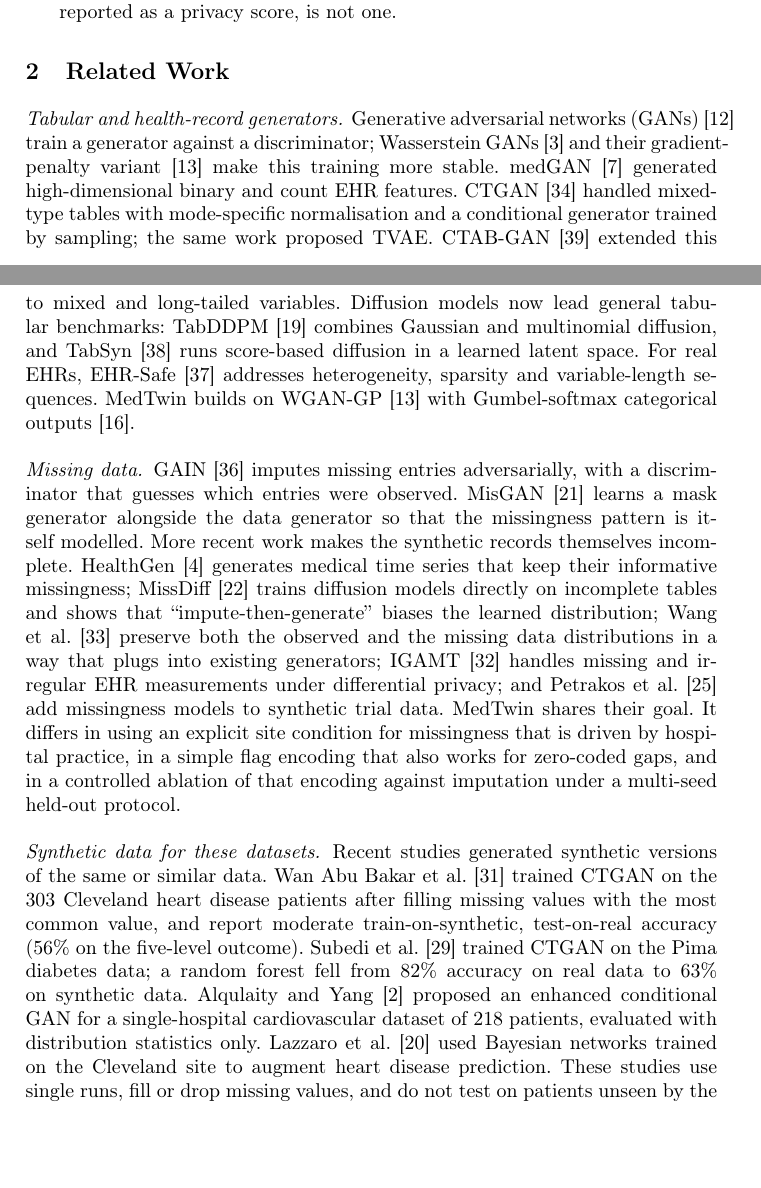
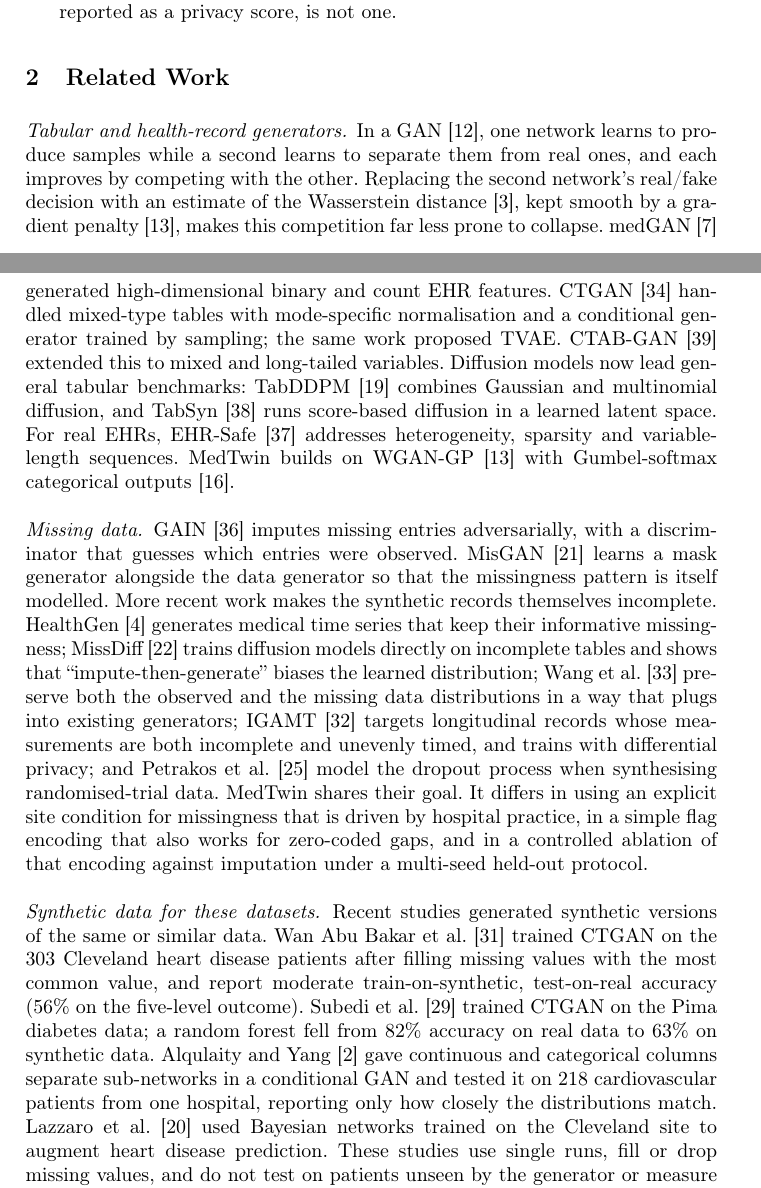
Before and after one commit to Pranavladha612/MedTwin, a LaTeX paper (paper/main.tex): two parts of pages 2 and 3 of 15, joined at a grey line, cut so that both start at the same text, the shorter picture padded with empty space. Compiled offline with pdfLaTeX.

Commit message:
Rewrite paper sentences that followed their sources too closely
The paper was compared with 31 source texts (abstracts of the cited
papers from arXiv and Europe PMC, the CTGAN heart-disease paper in the
repo, and the earlier draft) by shared 4- and 5-word phrases and by
key-word overlap per sentence. Six sentences were rewritten in our own
words with the same meaning and citations: the abstract's opening, the
GAN/WGAN description, the IGAMT and Petrakos summary, the Alqulaity and
Yang summary, the Stadler et al. finding, and the benchmark sentence.

Remaining matches are standard technical terms (e.g. "generative
adversarial networks", "number of major vessels"), paper titles and our
own metric definitions.

Co-Authored-By: Claude Opus 5.5 <noreply@anthropic.com>

```diff
--- a/paper/main.tex
+++ b/paper/main.tex
@@ -111,10 +111,12 @@ synthetic data look only at values. Our contributions are:
 \section{Related Work}
 
 \paragraph{Tabular and health-record generators.}
-Generative adversarial networks (GANs)~\cite{goodfellow2014gan} train a
-generator against a discriminator; Wasserstein GANs~\cite{arjovsky2017wgan}
-and their gradient-penalty variant~\cite{gulrajani2017wgangp} make this
-training more stable. medGAN~\cite{choi2017medgan} generated high-dimensional binary and count
+In a GAN~\cite{goodfellow2014gan}, one network learns to produce samples
+while a second learns to separate them from real ones, and each improves
+by competing with the other. Replacing the second network's real/fake
+decision with an estimate of the Wasserstein distance~\cite{arjovsky2017wgan},
+kept smooth by a gradient penalty~\cite{gulrajani2017wgangp}, makes this
+competition far less prone to collapse. medGAN~\cite{choi2017medgan} generated high-dimensional binary and count
 EHR features. CTGAN~\cite{xu2019ctgan} handled mixed-type tables with
 mode-specific normalisation and a conditional generator trained by
 sampling; the same work proposed TVAE. CTAB-GAN~\cite{zhao2021ctabgan}
@@ -137,9 +139,10 @@ diffusion models directly on incomplete tables and shows that
 ``impute-then-generate'' biases the learned distribution; Wang et
 al.~\cite{wang2025reinvented} preserve both the observed and the missing
 data distributions in a way that plugs into existing generators;
-IGAMT~\cite{wang2024igamt} handles missing and irregular EHR measurements
-under differential privacy; and Petrakos et al.~\cite{petrakos2025rct}
-add missingness models to synthetic trial data. MedTwin shares their goal.
+IGAMT~\cite{wang2024igamt} targets longitudinal records whose
+measurements are both incomplete and unevenly timed, and trains with
+differential privacy; and Petrakos et al.~\cite{petrakos2025rct} model the
+dropout process when synthesising randomised-trial data. MedTwin shares their goal.
 It differs in using an explicit site condition for missingness that is
 driven by hospital practice, in a simple flag encoding that also works for
 zero-coded gaps, and in a controlled ablation of that encoding against
@@ -153,9 +156,10 @@ common value, and report moderate train-on-synthetic, test-on-real accuracy
 (56\% on the five-level outcome). Subedi et al.~\cite{subedi2025health}
 trained CTGAN on the Pima diabetes data; a random forest fell from 82\%
 accuracy on real data to 63\% on synthetic data. Alqulaity and
-Yang~\cite{alqulaity2024cgan} proposed an enhanced conditional GAN for a
-single-hospital cardiovascular dataset of 218 patients, evaluated with
-distribution statistics only. Lazzaro et al.~\cite{lazzaro2026bayesian} used
+Yang~\cite{alqulaity2024cgan} gave continuous and categorical columns
+separate sub-networks in a conditional GAN and tested it on 218
+cardiovascular patients from one hospital, reporting only how closely the
+distributions match. Lazzaro et al.~\cite{lazzaro2026bayesian} used
 Bayesian networks trained on the Cleveland site to augment heart disease
 prediction. These studies use single runs, fill or drop missing values, and
 do not test on patients unseen by the generator or measure privacy; our
```
Also changed, not shown: paper/main.tex (20 more changed lines).
